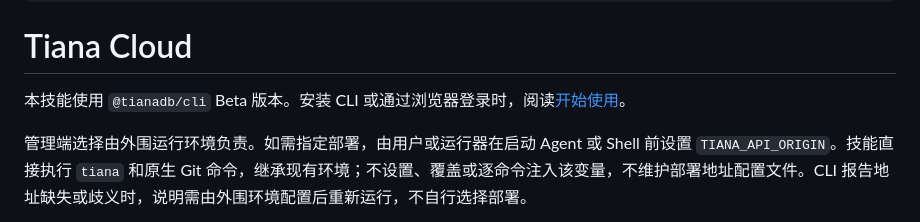
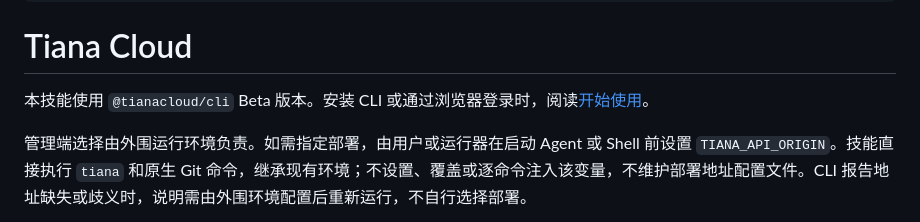
Before and after one commit to tianacloud/agent-skills, a Markdown page: skills/tiana/SKILL.md, the part around the change. Rendered like a GitHub page.

Commit message:
Fix the Tiana CLI package name in skill guidance

```diff
--- a/skills/tiana/SKILL.md
+++ b/skills/tiana/SKILL.md
@@ -10,7 +10,7 @@ metadata:
 
 # Tiana Cloud
 
-本技能使用 `@tianadb/cli` Beta 版本。安装 CLI 或通过浏览器登录时，阅读[开始使用](references/getting-started.md)。
+本技能使用 `@tianacloud/cli` Beta 版本。安装 CLI 或通过浏览器登录时，阅读[开始使用](references/getting-started.md)。
 
 管理端选择由外围运行环境负责。如需指定部署，由用户或运行器在启动 Agent 或 Shell 前设置 `TIANA_API_ORIGIN`。技能直接执行 `tiana` 和原生 Git 命令，继承现有环境；不设置、覆盖或逐命令注入该变量，不维护部署地址配置文件。CLI 报告地址缺失或歧义时，说明需由外围环境配置后重新运行，不自行选择部署。
 
```
